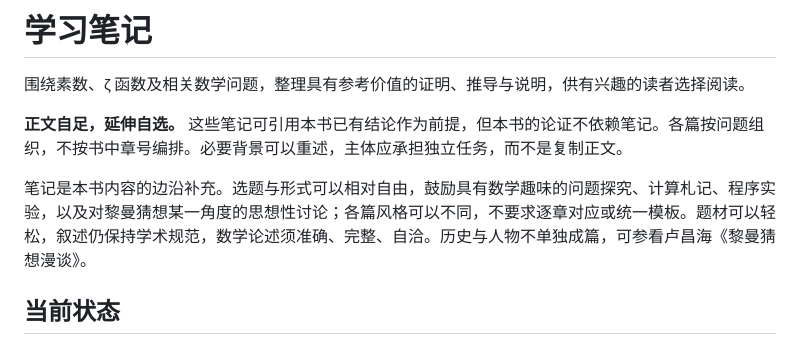
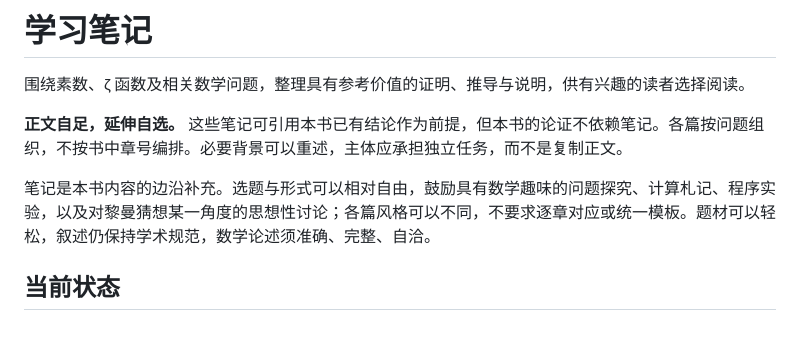
Before and after one commit to lichengtong123/lichengtong-RH, a Markdown page: 学习笔记/README.md, the part around the change. GitHub-like rendering.

Commit message:
删除学习笔记说明中历史与人物的选题限制

```diff
--- a/学习笔记/README.md
+++ b/学习笔记/README.md
@@ -4,7 +4,7 @@
 
 **正文自足，延伸自选。** 这些笔记可引用本书已有结论作为前提，但本书的论证不依赖笔记。各篇按问题组织，不按书中章号编排。必要背景可以重述，主体应承担独立任务，而不是复制正文。
 
-笔记是本书内容的边沿补充。选题与形式可以相对自由，鼓励具有数学趣味的问题探究、计算札记、程序实验，以及对黎曼猜想某一角度的思想性讨论；各篇风格可以不同，不要求逐章对应或统一模板。题材可以轻松，叙述仍保持学术规范，数学论述须准确、完整、自洽。历史与人物不单独成篇，可参看卢昌海《黎曼猜想漫谈》。
+笔记是本书内容的边沿补充。选题与形式可以相对自由，鼓励具有数学趣味的问题探究、计算札记、程序实验，以及对黎曼猜想某一角度的思想性讨论；各篇风格可以不同，不要求逐章对应或统一模板。题材可以轻松，叙述仍保持学术规范，数学论述须准确、完整、自洽。
 
 ## 当前状态
 
```
